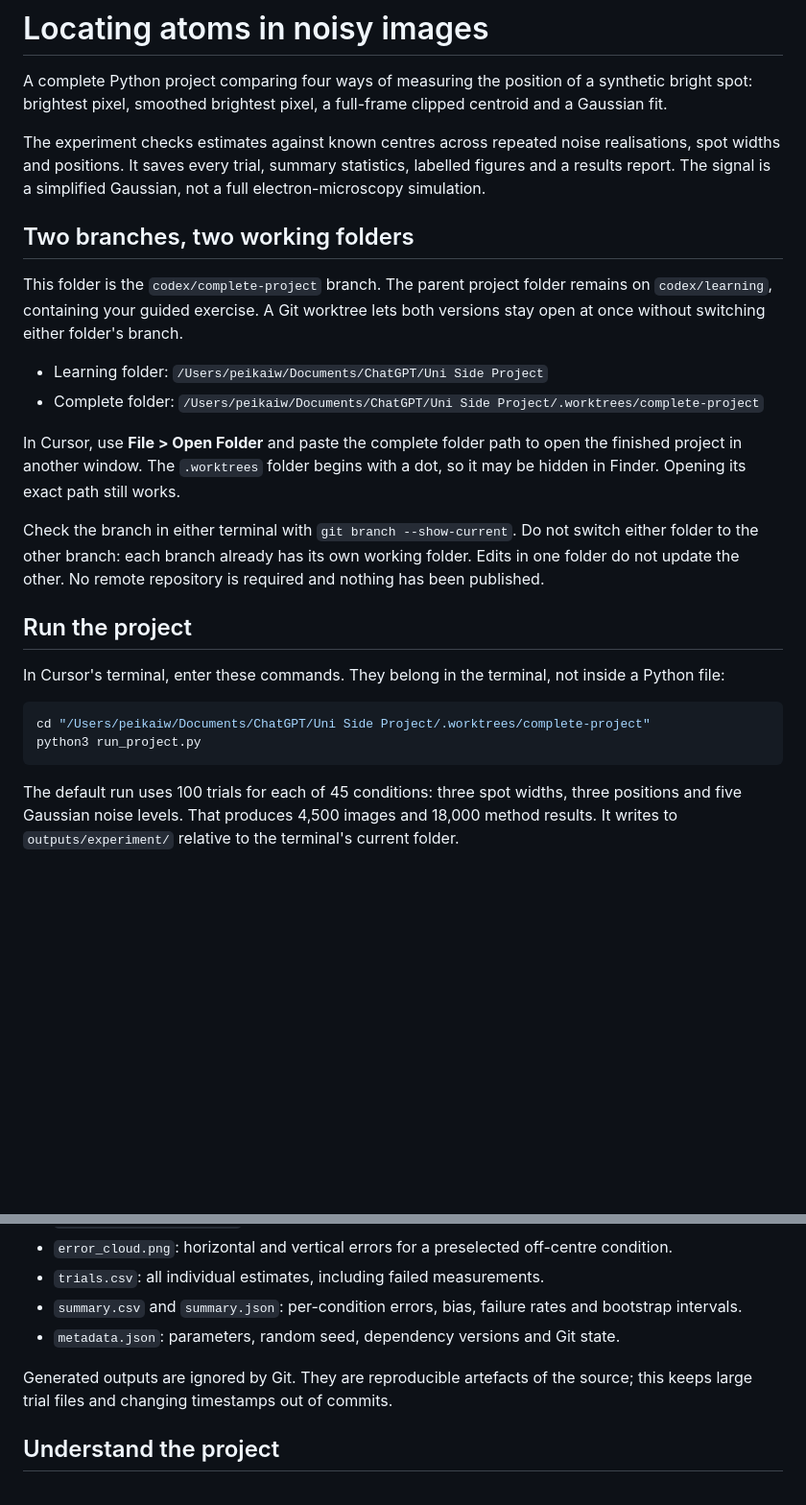
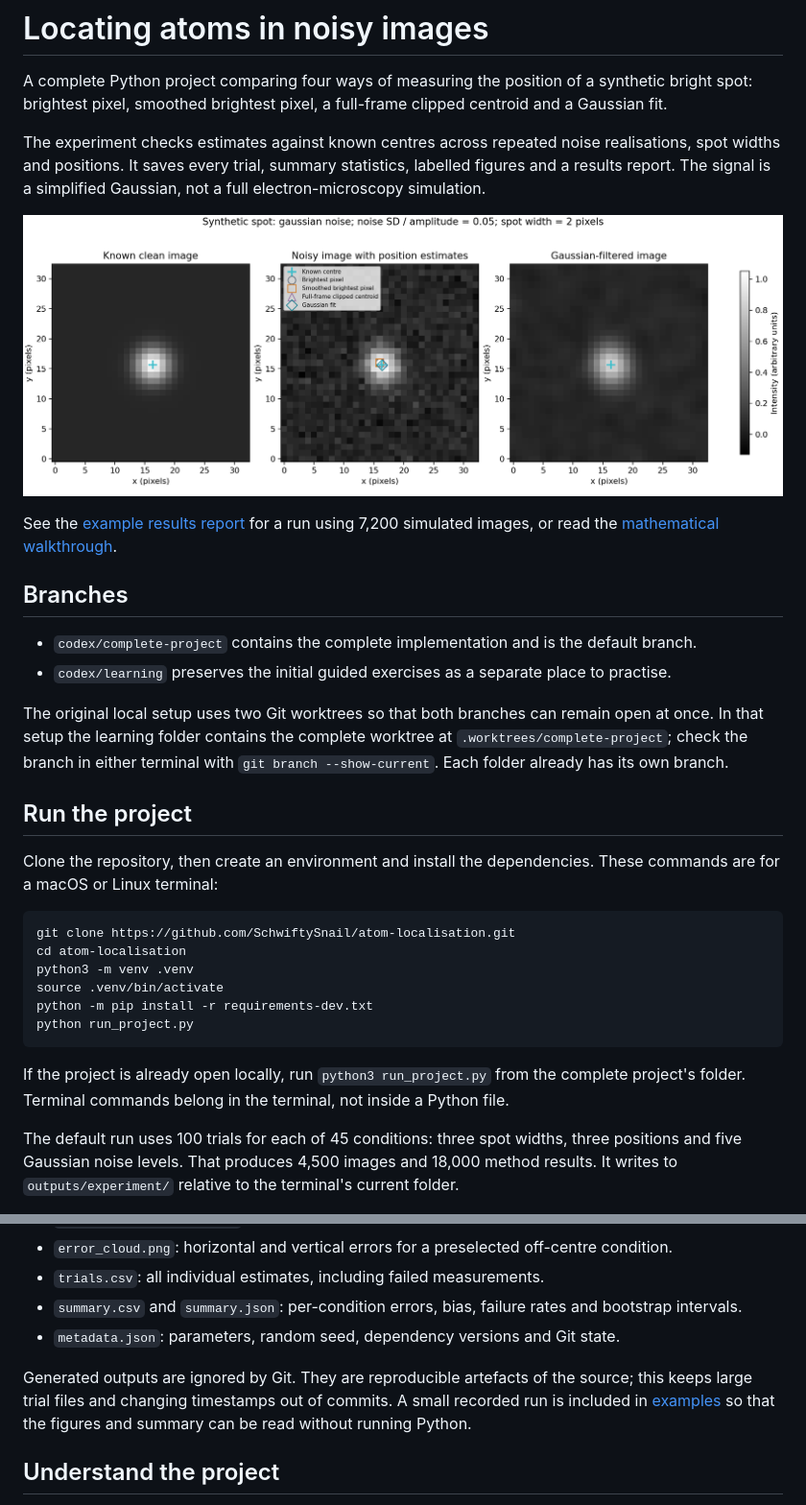
Before and after one commit to SchwiftySnail/atom-localisation, a Markdown page: README.md, 2 parts joined by grey strips. Shown at 96% size. GitHub-like rendering; pictures changed too: examples/example.png (added); blank space fills up the shorter version.

Commit message:
Prepare public project documentation and include reproducible example results

````diff
--- a/README.md
+++ b/README.md
@@ -4,25 +4,31 @@ A complete Python project comparing four ways of measuring the position of a syn
 
 The experiment checks estimates against known centres across repeated noise realisations, spot widths and positions. It saves every trial, summary statistics, labelled figures and a results report. The signal is a simplified Gaussian, not a full electron-microscopy simulation.
 
-## Two branches, two working folders
+![Clean, noisy and filtered synthetic spot](examples/example.png)
 
-This folder is the `codex/complete-project` branch. The parent project folder remains on `codex/learning`, containing your guided exercise. A Git worktree lets both versions stay open at once without switching either folder's branch.
+See the [example results report](examples/report.md) for a run using 7,200 simulated images, or read the [mathematical walkthrough](docs/explanation.md).
 
-- Learning folder: `/Users/peikaiw/Documents/ChatGPT/Uni Side Project`
-- Complete folder: `/Users/peikaiw/Documents/ChatGPT/Uni Side Project/.worktrees/complete-project`
+## Branches
 
-In Cursor, use **File > Open Folder** and paste the complete folder path to open the finished project in another window. The `.worktrees` folder begins with a dot, so it may be hidden in Finder. Opening its exact path still works.
+- `codex/complete-project` contains the complete implementation and is the default branch.
+- `codex/learning` preserves the initial guided exercises as a separate place to practise.
 
-Check the branch in either terminal with `git branch --show-current`. Do not switch either folder to the other branch: each branch already has its own working folder. Edits in one folder do not update the other. No remote repository is required and nothing has been published.
+The original local setup uses two Git worktrees so that both branches can remain open at once. In that setup the learning folder contains the complete worktree at `.worktrees/complete-project`; check the branch in either terminal with `git branch --show-current`. Each folder already has its own branch.
 
 ## Run the project
 
-In Cursor's terminal, enter these commands. They belong in the terminal, not inside a Python file:
+Clone the repository, then create an environment and install the dependencies. These commands are for a macOS or Linux terminal:
 
 ```sh
-cd "/Users/peikaiw/Documents/ChatGPT/Uni Side Project/.worktrees/complete-project"
-python3 run_project.py
+git clone https://github.com/SchwiftySnail/atom-localisation.git
+cd atom-localisation
+python3 -m venv .venv
+source .venv/bin/activate
+python -m pip install -r requirements-dev.txt
+python run_project.py
 ```
+
+If the project is already open locally, run `python3 run_project.py` from the complete project's folder. Terminal commands belong in the terminal, not inside a Python file.
 
 The default run uses 100 trials for each of 45 conditions: three spot widths, three positions and five Gaussian noise levels. That produces 4,500 images and 18,000 method results. It writes to `outputs/experiment/` relative to the terminal's current folder.
 
@@ -78,7 +84,7 @@ MPLCONFIGDIR="$PWD/.cache/matplotlib" XDG_CACHE_HOME="$PWD/.cache" python3 run_p
 - `summary.csv` and `summary.json`: per-condition errors, bias, failure rates and bootstrap intervals.
 - `metadata.json`: parameters, random seed, dependency versions and Git state.
 
-Generated outputs are ignored by Git. They are reproducible artefacts of the source; this keeps large trial files and changing timestamps out of commits.
+Generated outputs are ignored by Git. They are reproducible artefacts of the source; this keeps large trial files and changing timestamps out of commits. A small recorded run is included in [examples](examples/README.md) so that the figures and summary can be read without running Python.
 
 ## Understand the project
 
````
Also changed, not shown: docs/explanation.md (+13 -5 lines), examples/README.md (added, +15 -0 lines), examples/report.md (added, +52 -0 lines), examples/error_cloud.png (added), examples/gaussian_error_curves.png (added), examples/poisson_error_curves.png (added), 2 other files.
